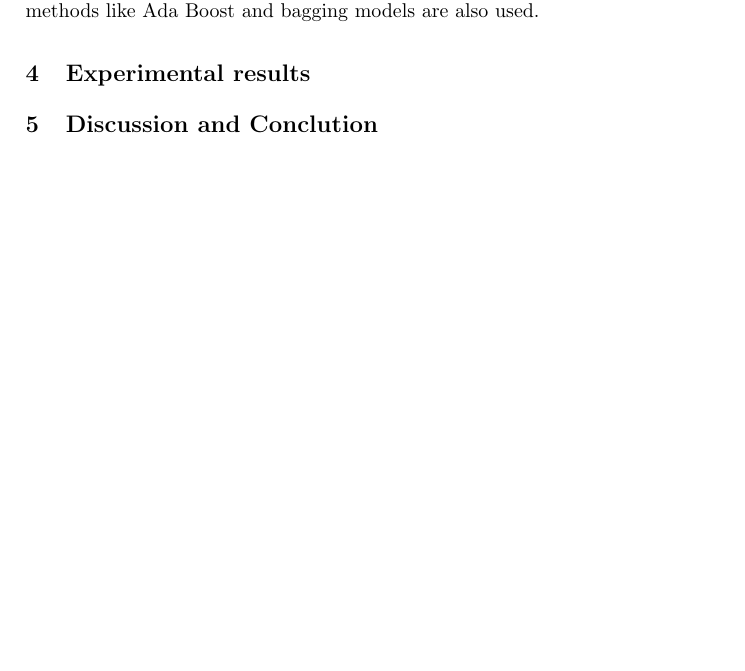
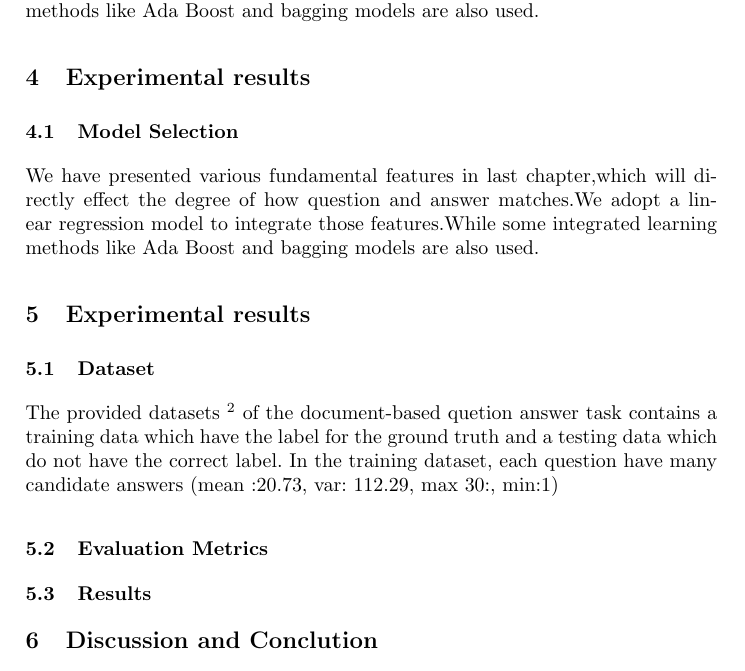
Before and after one commit to Paper-NLPCC/nlpcc_qa, a LaTeX thesis (main.tex): part of page 6 of 7 before the commit and part of page 6 of 8 after it, cut so that both start at the same text, the shorter picture padded with empty space. Compiled offline with pdfLaTeX.

Commit message:
some changes in 8:02

```diff
--- a/main.tex
+++ b/main.tex
@@ -156,7 +156,24 @@ We have presented various fundamental features in last chapter,which will direct
 
 \section{Experimental results}
 
+\subsection{Model Selection}
+\label{sec:model}
 
+We have presented various fundamental features in last chapter,which will directly effect the degree of how question and answer matches.We adopt a linear regression model to integrate those features.While some integrated learning methods like Ada Boost and bagging models are also used.
+
+
+
+\section{Experimental results}
+
+\subsection{Dataset}
+
+The provided datasets \footnote{ http://tcci.ccf.org.cn/conference/2016/pages/page05\_evadata.html} of the document-based quetion answer task contains a training data which have the label for the ground truth and a testing data which do not have the correct label.  In the training dataset, each question have many candidate answers (mean :20.73, var: 112.29, max 30:, min:1)
+
+
+\subsection{Evaluation Metrics}
+
+
+\subsection{Results}
 
 
 \section{Discussion and Conclution}
```
